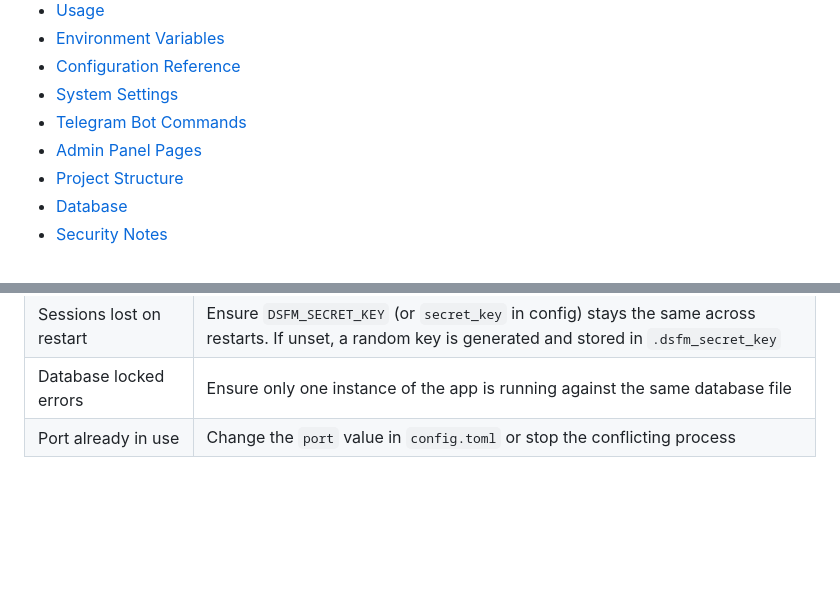
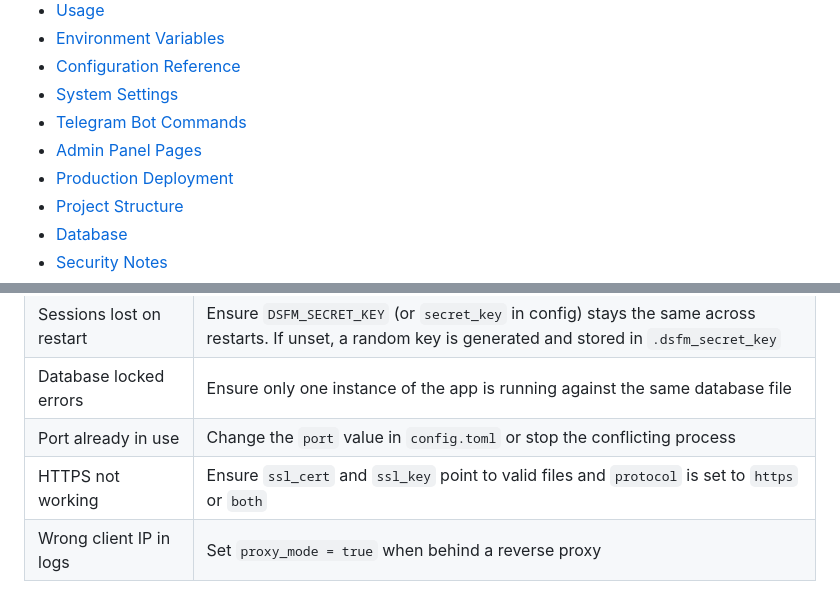
Before and after one commit to OverloadedTech/DSFM, a Markdown page: README.md, 2 parts joined by grey strips. Drawn GitHub-style; blank space fills up the shorter version.

```diff
--- a/README.md
+++ b/README.md
@@ -22,6 +22,7 @@ Flask runs in the main thread while Telegram polling runs in a dedicated backgro
 - [System Settings](#system-settings)
 - [Telegram Bot Commands](#telegram-bot-commands)
 - [Admin Panel Pages](#admin-panel-pages)
+- [Production Deployment](#production-deployment)
 - [Project Structure](#project-structure)
 - [Database](#database)
 - [Security Notes](#security-notes)
@@ -245,3 +342,5 @@ cp -r logs/ "backups/logs-$(date +%F)/"
 | Sessions lost on restart | Ensure `DSFM_SECRET_KEY` (or `secret_key` in config) stays the same across restarts. If unset, a random key is generated and stored in `.dsfm_secret_key` |
 | Database locked errors | Ensure only one instance of the app is running against the same database file |
 | Port already in use | Change the `port` value in `config.toml` or stop the conflicting process |
+| HTTPS not working | Ensure `ssl_cert` and `ssl_key` point to valid files and `protocol` is set to `https` or `both` |
+| Wrong client IP in logs | Set `proxy_mode = true` when behind a reverse proxy |
```
Also changed, not shown: other parts of README.md (+97 -1 lines).
